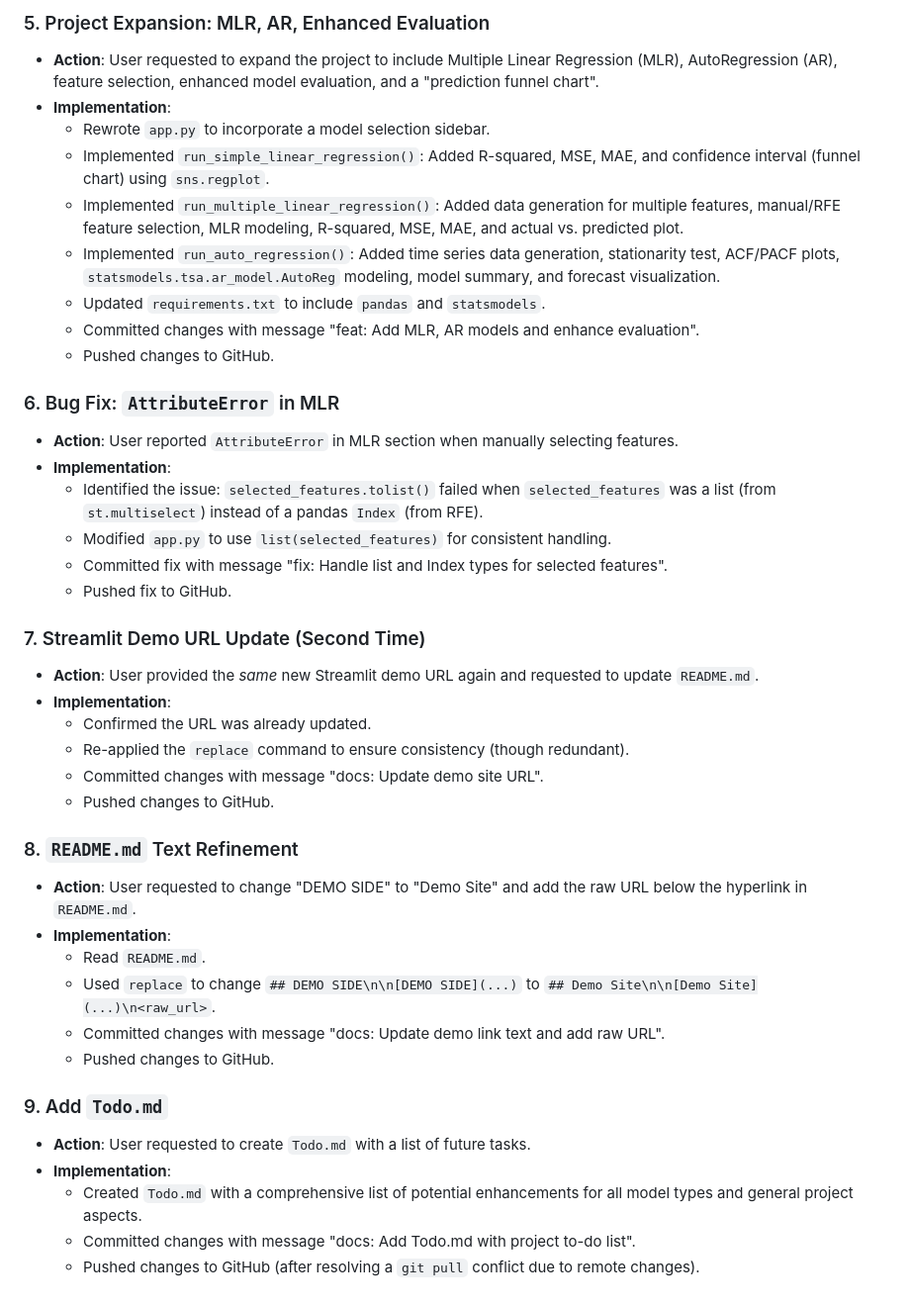
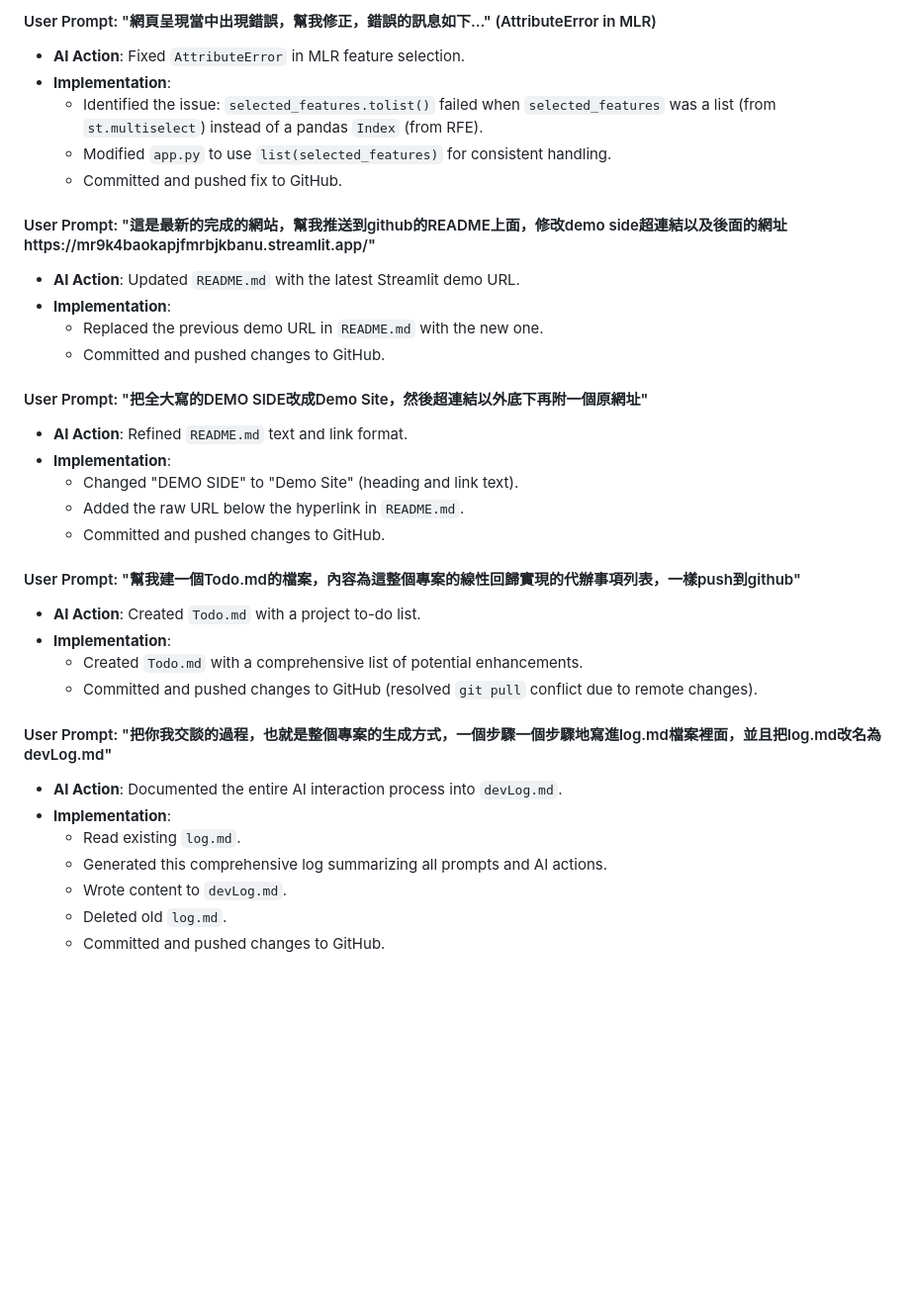
Before and after one commit to pdu2858-alt/HW1, a Markdown page: devLog.md, the part around the change printed below. Shown: that part at 99% size. Rendered like a GitHub page; blank space fills up the shorter version.

```diff
--- a/devLog.md
+++ b/devLog.md
@@ -46,42 +69,35 @@ This log details the step-by-step development process of the "Regression & Time
 
-### 5. Project Expansion: MLR, AR, Enhanced Evaluation
-- **Action**: User requested to expand the project to include Multiple Linear Regression (MLR), AutoRegression (AR), feature selection, enhanced model evaluation, and a "prediction funnel chart".
-- **Implementation**:
-    - Rewrote `app.py` to incorporate a model selection sidebar.
-    - Implemented `run_simple_linear_regression()`: Added R-squared, MSE, MAE, and confidence interval (funnel chart) using `sns.regplot`.
-    - Implemented `run_multiple_linear_regression()`: Added data generation for multiple features, manual/RFE feature selection, MLR modeling, R-squared, MSE, MAE, and actual vs. predicted plot.
-    - Implemented `run_auto_regression()`: Added time series data generation, stationarity test, ACF/PACF plots, `statsmodels.tsa.ar_model.AutoReg` modeling, model summary, and forecast visualization.
-    - Updated `requirements.txt` to include `pandas` and `statsmodels`.
-    - Committed changes with message "feat: Add MLR, AR models and enhance evaluation".
-    - Pushed changes to GitHub.
-
-### 6. Bug Fix: `AttributeError` in MLR
-- **Action**: User reported `AttributeError` in MLR section when manually selecting features.
+#### User Prompt: "網頁呈現當中出現錯誤，幫我修正，錯誤的訊息如下..." (AttributeError in MLR)
+- **AI Action**: Fixed `AttributeError` in MLR feature selection.
 - **Implementation**:
     - Identified the issue: `selected_features.tolist()` failed when `selected_features` was a list (from `st.multiselect`) instead of a pandas `Index` (from RFE).
     - Modified `app.py` to use `list(selected_features)` for consistent handling.
-    - Committed fix with message "fix: Handle list and Index types for selected features".
-    - Pushed fix to GitHub.
+    - Committed and pushed fix to GitHub.
 
-### 7. Streamlit Demo URL Update (Second Time)
-- **Action**: User provided the *same* new Streamlit demo URL again and requested to update `README.md`.
+#### User Prompt: "這是最新的完成的網站，幫我推送到github的README上面，修改demo side超連結以及後面的網址https://mr9k4baokapjfmrbjkbanu.streamlit.app/"
+- **AI Action**: Updated `README.md` with the latest Streamlit demo URL.
 - **Implementation**:
-    - Confirmed the URL was already updated.
-    - Re-applied the `replace` command to ensure consistency (though redundant).
-    - Committed changes with message "docs: Update demo site URL".
-    - Pushed changes to GitHub.
+    - Replaced the previous demo URL in `README.md` with the new one.
+    - Committed and pushed changes to GitHub.
 
-### 8. `README.md` Text Refinement
-- **Action**: User requested to change "DEMO SIDE" to "Demo Site" and add the raw URL below the hyperlink in `README.md`.
+#### User Prompt: "把全大寫的DEMO SIDE改成Demo Site，然後超連結以外底下再附一個原網址"
+- **AI Action**: Refined `README.md` text and link format.
 - **Implementation**:
-    - Read `README.md`.
-    - Used `replace` to change `## DEMO SIDE\n\n[DEMO SIDE](...)` to `## Demo Site\n\n[Demo Site](...)\n<raw_url>`.
-    - Committed changes with message "docs: Update demo link text and add raw URL".
-    - Pushed changes to GitHub.
+    - Changed "DEMO SIDE" to "Demo Site" (heading and link text).
+    - Added the raw URL below the hyperlink in `README.md`.
+    - Committed and pushed changes to GitHub.
 
-### 9. Add `Todo.md`
-- **Action**: User requested to create `Todo.md` with a list of future tasks.
+#### User Prompt: "幫我建一個Todo.md的檔案，內容為這整個專案的線性回歸實現的代辦事項列表，一樣push到github"
+- **AI Action**: Created `Todo.md` with a project to-do list.
 - **Implementation**:
-    - Created `Todo.md` with a comprehensive list of potential enhancements for all model types and general project aspects.
-    - Committed changes with message "docs: Add Todo.md with project to-do list".
-    - Pushed changes to GitHub (after resolving a `git pull` conflict due to remote changes).
+    - Created `Todo.md` with a comprehensive list of potential enhancements.
+    - Committed and pushed changes to GitHub (resolved `git pull` conflict due to remote changes).
+
+#### User Prompt: "把你我交談的過程，也就是整個專案的生成方式，一個步驟一個步驟地寫進log.md檔案裡面，並且把log.md改名為devLog.md"
+- **AI Action**: Documented the entire AI interaction process into `devLog.md`.
+- **Implementation**:
+    - Read existing `log.md`.
+    - Generated this comprehensive log summarizing all prompts and AI actions.
+    - Wrote content to `devLog.md`.
+    - Deleted old `log.md`.
+    - Committed and pushed changes to GitHub.
```
Also changed, not shown: other parts of devLog.md (+58 -35 lines).
